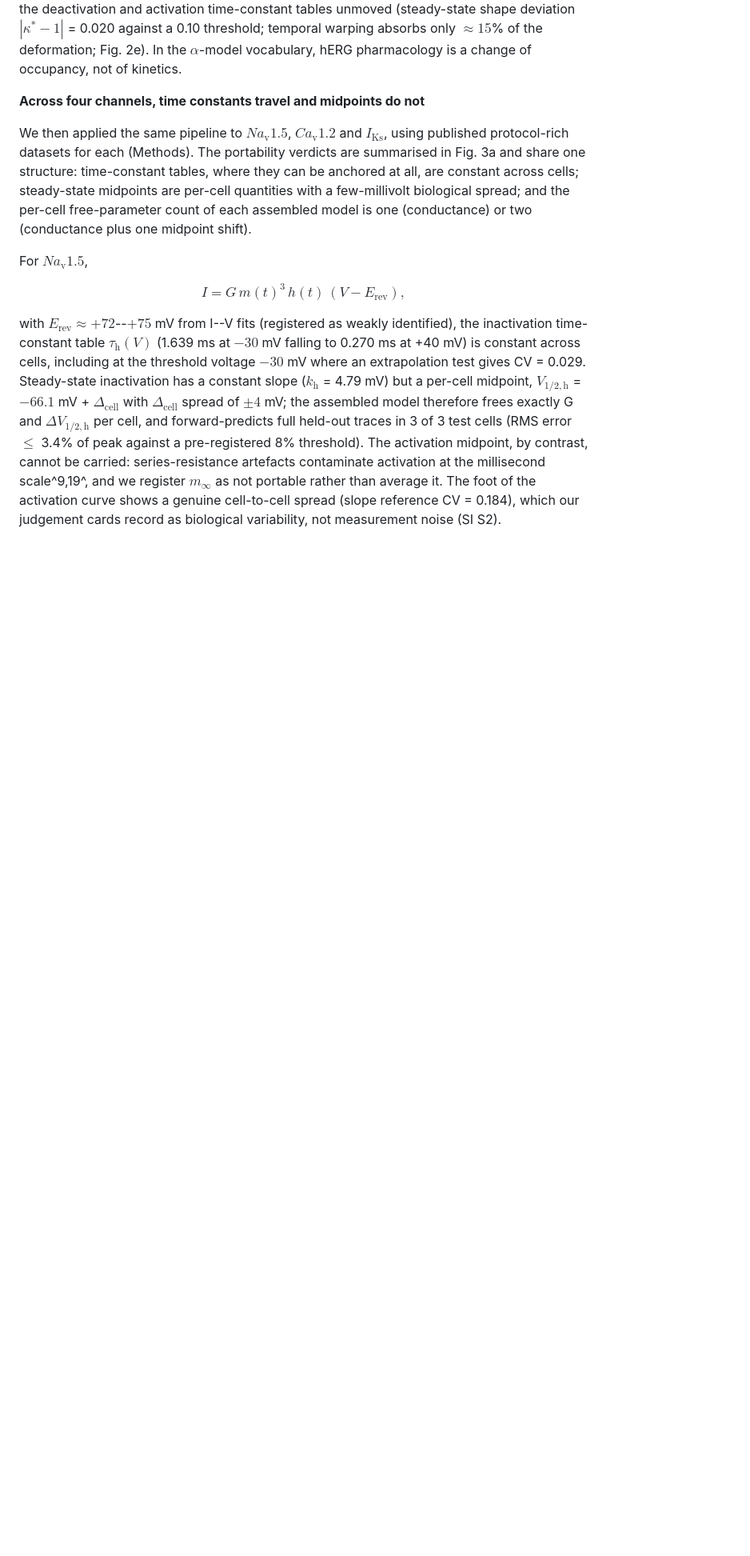
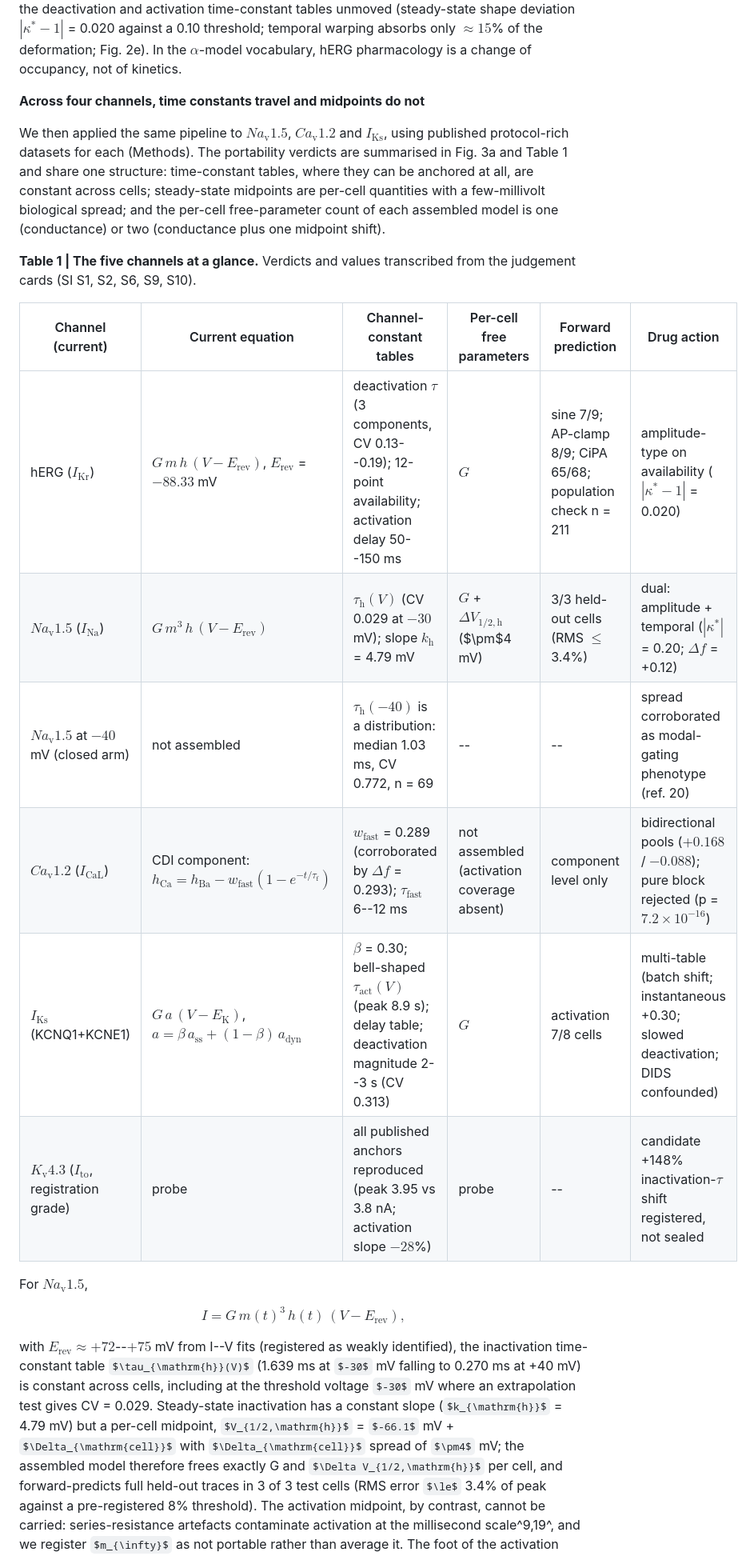
Before and after one commit to lihuanlz/alpha-ion-channel-models, a Markdown page: 01_manuscript/Nature_main_v05_2026-09-22.md, the part around one of its changes. Shown at 80% size. GitHub-like rendering; some formulas as TeX source; blank space fills up the shorter version.

Commit message:
v05.3 tabulation pass: Table 1 (five channels at a glance), Table 2 (registered boundaries), limitations prose compressed

```diff
--- a/01_manuscript/Nature_main_v05_2026-09-22.md
+++ b/01_manuscript/Nature_main_v05_2026-09-22.md
@@ -41,7 +43,19 @@ For all 30 drugs in the CiPA panel we tested whether drug action can be describe
 
 **Across four channels, time constants travel and midpoints do not**
 
-We then applied the same pipeline to $Na_{\mathrm{v}}1.5$, $Ca_{\mathrm{v}}1.2$ and $I_{\mathrm{Ks}}$, using published protocol-rich datasets for each (Methods). The portability verdicts are summarised in Fig. 3a and share one structure: time-constant tables, where they can be anchored at all, are constant across cells; steady-state midpoints are per-cell quantities with a few-millivolt biological spread; and the per-cell free-parameter count of each assembled model is one (conductance) or two (conductance plus one midpoint shift).
+We then applied the same pipeline to $Na_{\mathrm{v}}1.5$, $Ca_{\mathrm{v}}1.2$ and $I_{\mathrm{Ks}}$, using published protocol-rich datasets for each (Methods). The portability verdicts are summarised in Fig. 3a and Table 1 and share one structure: time-constant tables, where they can be anchored at all, are constant across cells; steady-state midpoints are per-cell quantities with a few-millivolt biological spread; and the per-cell free-parameter count of each assembled model is one (conductance) or two (conductance plus one midpoint shift).
+
+**Table 1 | The five channels at a glance.** Verdicts and values transcribed from the judgement cards (SI S1, S2, S6, S9, S10).
+
+| Channel (current) | Current equation | Channel-constant tables | Per-cell free parameters | Forward prediction | Drug action |
+|---|---|---|---|---|---|
+| hERG ($I_{\mathrm{Kr}}$) | $G\,m\,h\,(V-E_{\mathrm{rev}})$, $E_{\mathrm{rev}}$ = $-88.33$ mV | deactivation $\tau$ (3 components, CV 0.13--0.19); 12-point availability; activation delay 50--150 ms | $G$ | sine 7/9; AP-clamp 8/9; CiPA 65/68; population check n = 211 | amplitude-type on availability ($|\kappa^{*}-1|$ = 0.020) |
+| $Na_{\mathrm{v}}1.5$ ($I_{\mathrm{Na}}$) | $G\,m^3\,h\,(V-E_{\mathrm{rev}})$ | $\tau_{\mathrm{h}}(V)$ (CV 0.029 at $-30$ mV); slope $k_{\mathrm{h}}$ = 4.79 mV | $G$ + $\Delta V_{1/2,\mathrm{h}}$ ($\pm$4 mV) | 3/3 held-out cells (RMS $\le$ 3.4\%) | dual: amplitude + temporal ($|\kappa^{*}|$ = 0.20; $\Delta f$ = +0.12) |
+| $Na_{\mathrm{v}}1.5$ at $-40$ mV (closed arm) | not assembled | $\tau_{\mathrm{h}}(-40)$ is a distribution: median 1.03 ms, CV 0.772, n = 69 | -- | -- | spread corroborated as modal-gating phenotype (ref. 20) |
+| $Ca_{\mathrm{v}}1.2$ ($I_{\mathrm{CaL}}$) | CDI component: $h_{\mathrm{Ca}} = h_{\mathrm{Ba}} - w_{\mathrm{fast}}(1-e^{-t/\tau_{\mathrm{f}}})$ | $w_{\mathrm{fast}}$ = 0.289 (corroborated by $\Delta f$ = 0.293); $\tau_{\mathrm{fast}}$ 6--12 ms | not assembled (activation coverage absent) | component level only | bidirectional pools ($+0.168$ / $-0.088$); pure block rejected (p = $7.2\times10^{-16}$) |
+| $I_{\mathrm{Ks}}$ (KCNQ1+KCNE1) | $G\,a\,(V-E_{\mathrm{K}})$, $a = \beta\,a_{\mathrm{ss}} + (1-\beta)\,a_{\mathrm{dyn}}$ | $\beta$ = 0.30; bell-shaped $\tau_{\mathrm{act}}(V)$ (peak 8.9 s); delay table; deactivation magnitude 2--3 s (CV 0.313) | $G$ | activation 7/8 cells | multi-table (batch shift; instantaneous +0.30; slowed deactivation; DIDS confounded) |
+| $K_{\mathrm{v}}4.3$ ($I_{\mathrm{to}}$, registration grade) | probe | all published anchors reproduced (peak 3.95 vs 3.8 nA; activation slope $-28$\%) | probe | -- | candidate +148\% inactivation-$\tau$ shift registered, not sealed |
+
 
 For **$Na_{\mathrm{v}}1.5$**,
 
```
Also changed, not shown: other parts of 01_manuscript/Nature_main_v05_2026-09-22.md (+18 -2 lines), 01_manuscript/Nature_main_v05.1_submission_2026-09-28.md (+28 -2 lines).
